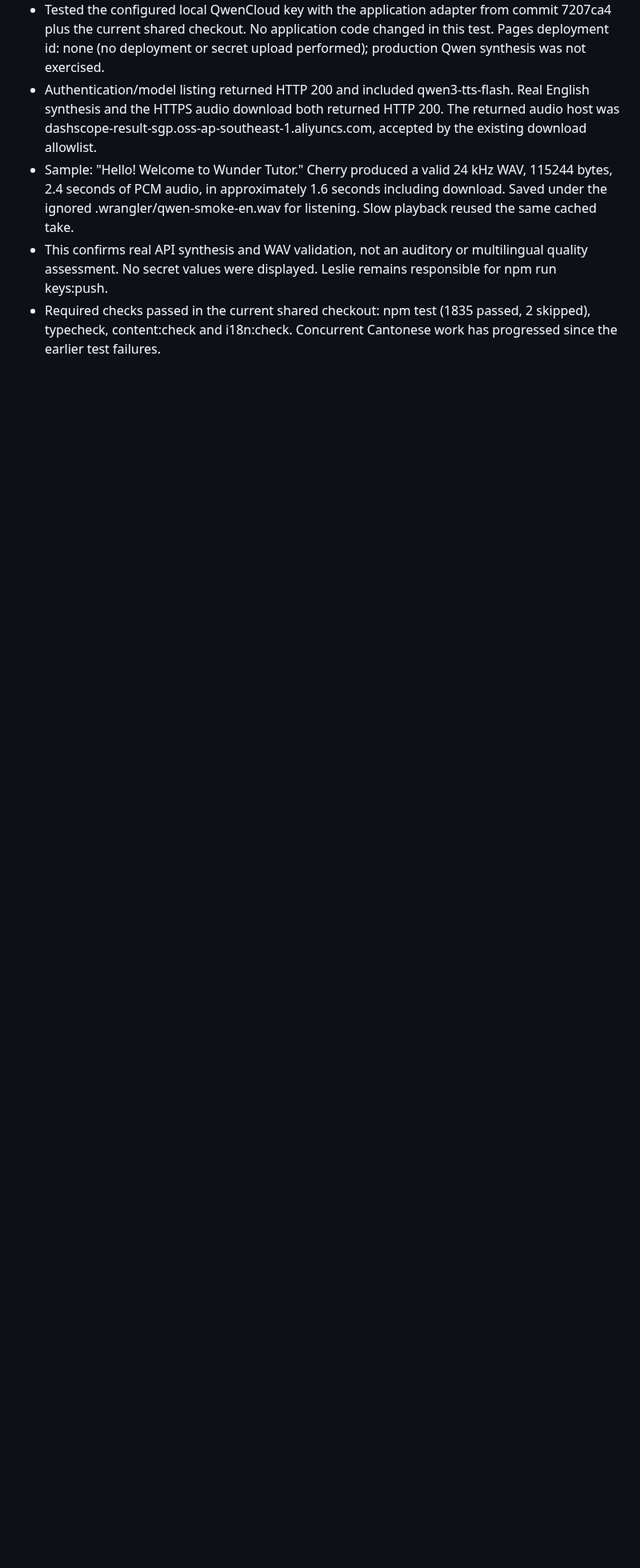
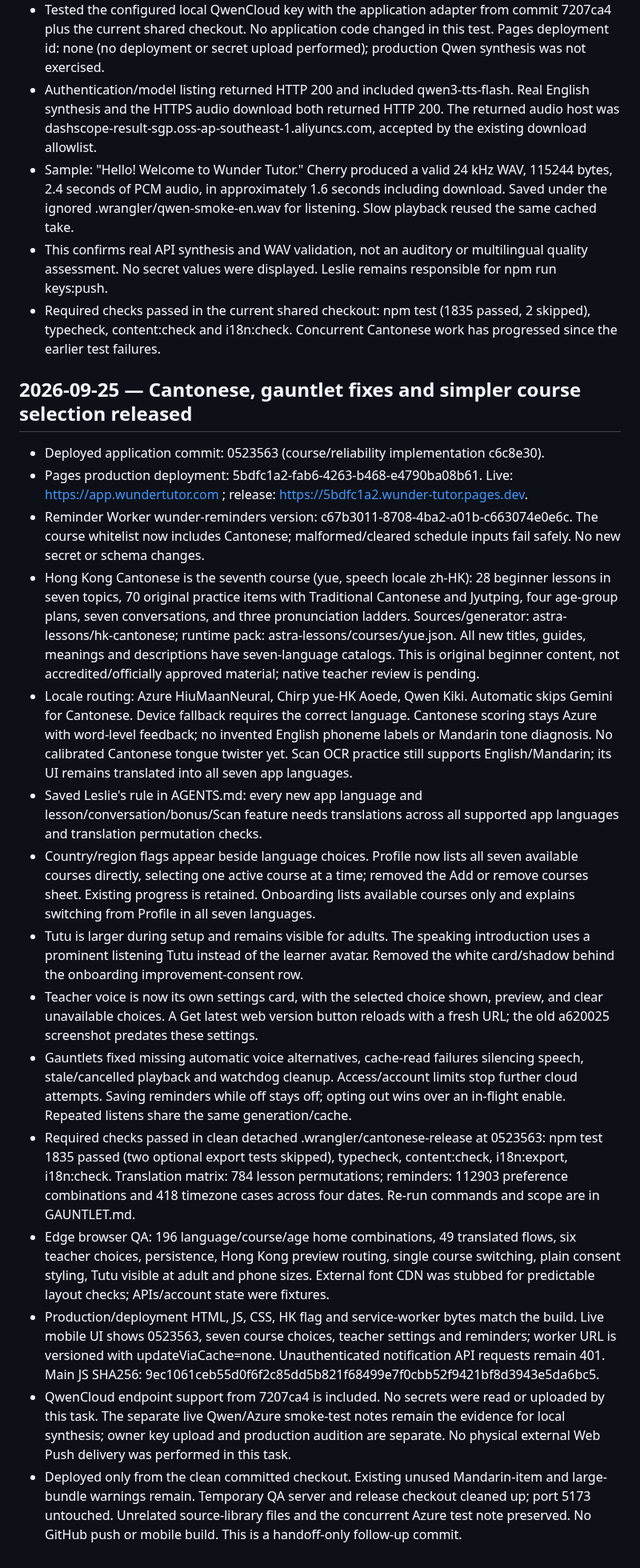
Before and after one commit to lesliewu321/wunder-tutor, a Markdown page: HANDOFF.md, the part around the change. Shown at 80% size. GitHub-like rendering; blank space fills up the shorter version.

Commit message:
Record Cantonese release and gauntlet verification

```diff
--- a/HANDOFF.md
+++ b/HANDOFF.md
@@ -277,3 +277,50 @@ This update supersedes the communication-pack status and old lesson counts above
   No secret values were displayed. Leslie remains responsible for npm run keys:push.
 - Required checks passed in the current shared checkout: npm test (1835 passed, 2 skipped), typecheck,
   content:check and i18n:check. Concurrent Cantonese work has progressed since the earlier test failures.
+
+
+## 2026-09-25 — Cantonese, gauntlet fixes and simpler course selection released
+
+- Deployed application commit: 0523563 (course/reliability implementation c6c8e30).
+- Pages production deployment: 5bdfc1a2-fab6-4263-b468-e4790ba08b61.
+  Live: https://app.wundertutor.com ; release: https://5bdfc1a2.wunder-tutor.pages.dev.
+- Reminder Worker wunder-reminders version: c67b3011-8708-4ba2-a01b-c663074e0e6c. The course whitelist now
+  includes Cantonese; malformed/cleared schedule inputs fail safely. No new secret or schema changes.
+- Hong Kong Cantonese is the seventh course (yue, speech locale zh-HK): 28 beginner lessons in seven topics,
+  70 original practice items with Traditional Cantonese and Jyutping, four age-group plans, seven conversations,
+  and three pronunciation ladders. Sources/generator: astra-lessons/hk-cantonese; runtime pack:
+  astra-lessons/courses/yue.json. All new titles, guides, meanings and descriptions have seven-language catalogs.
+  This is original beginner content, not accredited/officially approved material; native teacher review is pending.
+- Locale routing: Azure HiuMaanNeural, Chirp yue-HK Aoede, Qwen Kiki. Automatic skips Gemini for Cantonese.
+  Device fallback requires the correct language. Cantonese scoring stays Azure with word-level feedback;
+  no invented English phoneme labels or Mandarin tone diagnosis. No calibrated Cantonese tongue twister yet.
+  Scan OCR practice still supports English/Mandarin; its UI remains translated into all seven app languages.
+- Saved Leslie's rule in AGENTS.md: every new app language and lesson/conversation/bonus/Scan feature needs
+  translations across all supported app languages and translation permutation checks.
+- Country/region flags appear beside language choices. Profile now lists all seven available courses directly,
+  selecting one active course at a time; removed the Add or remove courses sheet. Existing progress is retained.
+  Onboarding lists available courses only and explains switching from Profile in all seven languages.
+- Tutu is larger during setup and remains visible for adults. The speaking introduction uses a prominent listening
+  Tutu instead of the learner avatar. Removed the white card/shadow behind the onboarding improvement-consent row.
+- Teacher voice is now its own settings card, with the selected choice shown, preview, and clear unavailable choices.
+  A Get latest web version button reloads with a fresh URL; the old a620025 screenshot predates these settings.
+- Gauntlets fixed missing automatic voice alternatives, cache-read failures silencing speech, stale/cancelled
+  playback and watchdog cleanup. Access/account limits stop further cloud attempts. Saving reminders while off
+  stays off; opting out wins over an in-flight enable. Repeated listens share the same generation/cache.
+- Required checks passed in clean detached .wrangler/cantonese-release at 0523563: npm test 1835 passed
+  (two optional export tests skipped), typecheck, content:check, i18n:export, i18n:check. Translation matrix:
+  784 lesson permutations; reminders: 112903 preference combinations and 418 timezone cases across four dates.
+  Re-run commands and scope are in GAUNTLET.md.
+- Edge browser QA: 196 language/course/age home combinations, 49 translated flows, six teacher choices,
+  persistence, Hong Kong preview routing, single course switching, plain consent styling, Tutu visible at adult
+  and phone sizes. External font CDN was stubbed for predictable layout checks; APIs/account state were fixtures.
+- Production/deployment HTML, JS, CSS, HK flag and service-worker bytes match the build. Live mobile UI shows
+  0523563, seven course choices, teacher settings and reminders; worker URL is versioned with updateViaCache=none.
+  Unauthenticated notification API requests remain 401. Main JS SHA256:
+  9ec1061ceb55d0f6f2c85dd5b821f68499e7f0cbb52f9421bf8d3943e5da6bc5.
+- QwenCloud endpoint support from 7207ca4 is included. No secrets were read or uploaded by this task.
+  The separate live Qwen/Azure smoke-test notes remain the evidence for local synthesis; owner key upload and
+  production audition are separate. No physical external Web Push delivery was performed in this task.
+- Deployed only from the clean committed checkout. Existing unused Mandarin-item and large-bundle warnings remain.
+  Temporary QA server and release checkout cleaned up; port 5173 untouched. Unrelated source-library files and
+  the concurrent Azure test note preserved. No GitHub push or mobile build. This is a handoff-only follow-up commit.
```
